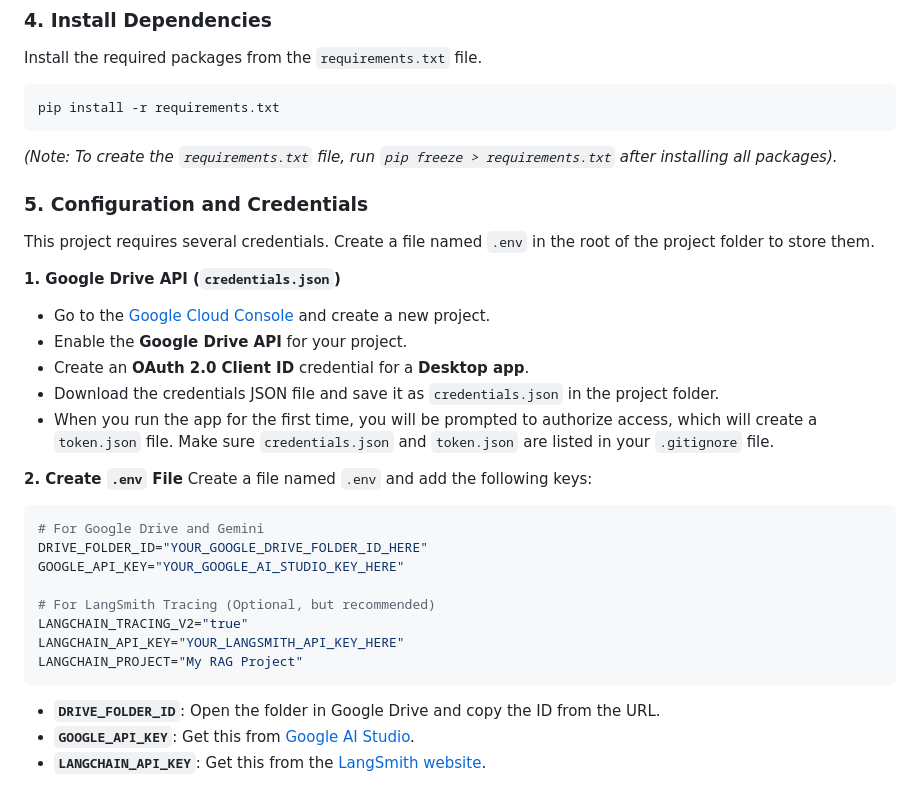
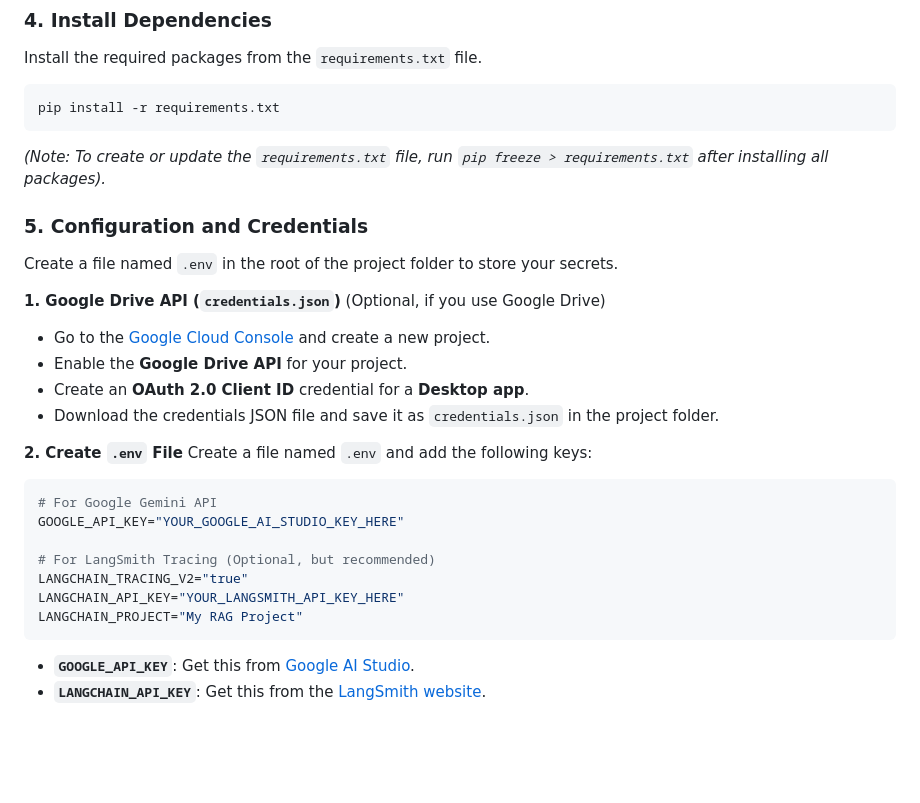
Before and after one commit to LostBee/RAG-Project, a Markdown page: README.md, the part around one of its changes. Drawn GitHub-style; blank space fills up the shorter version.

````diff
--- a/README.md
+++ b/README.md
@@ -83,26 +84,24 @@ Install the required packages from the `requirements.txt` file.
 pip install -r requirements.txt
 ```
 
-*(Note: To create the `requirements.txt` file, run `pip freeze > requirements.txt` after installing all packages).*
+*(Note: To create or update the `requirements.txt` file, run `pip freeze > requirements.txt` after installing all packages).*
 
 ### 5\. Configuration and Credentials
 
-This project requires several credentials. Create a file named `.env` in the root of the project folder to store them.
+Create a file named `.env` in the root of the project folder to store your secrets.
 
-**1. Google Drive API (`credentials.json`)**
+**1. Google Drive API (`credentials.json`)** (Optional, if you use Google Drive)
 
   * Go to the [Google Cloud Console](https://console.cloud.google.com/) and create a new project.
   * Enable the **Google Drive API** for your project.
   * Create an **OAuth 2.0 Client ID** credential for a **Desktop app**.
   * Download the credentials JSON file and save it as `credentials.json` in the project folder.
-  * When you run the app for the first time, you will be prompted to authorize access, which will create a `token.json` file. Make sure `credentials.json` and `token.json` are listed in your `.gitignore` file.
 
 **2. Create `.env` File**
 Create a file named `.env` and add the following keys:
 
 ```env
-# For Google Drive and Gemini
-DRIVE_FOLDER_ID="YOUR_GOOGLE_DRIVE_FOLDER_ID_HERE"
+# For Google Gemini API
 GOOGLE_API_KEY="YOUR_GOOGLE_AI_STUDIO_KEY_HERE"
 
 # For LangSmith Tracing (Optional, but recommended)
@@ -111,7 +110,6 @@ LANGCHAIN_API_KEY="YOUR_LANGSMITH_API_KEY_HERE"
 LANGCHAIN_PROJECT="My RAG Project"
 ```
 
-  * **`DRIVE_FOLDER_ID`**: Open the folder in Google Drive and copy the ID from the URL.
   * **`GOOGLE_API_KEY`**: Get this from [Google AI Studio](https://aistudio.google.com/app/apikey).
   * **`LANGCHAIN_API_KEY`**: Get this from the [LangSmith website](https://smith.langchain.com/).
 
````
Also changed, not shown: other parts of README.md (+32 -31 lines).
